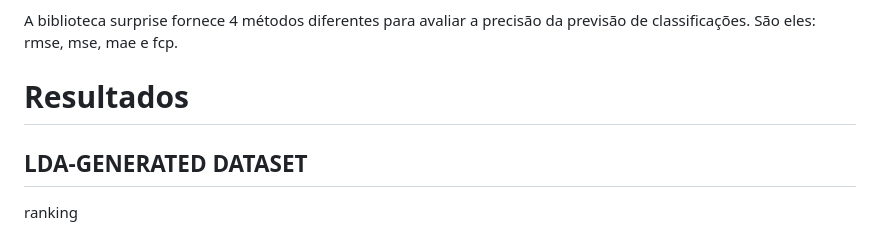
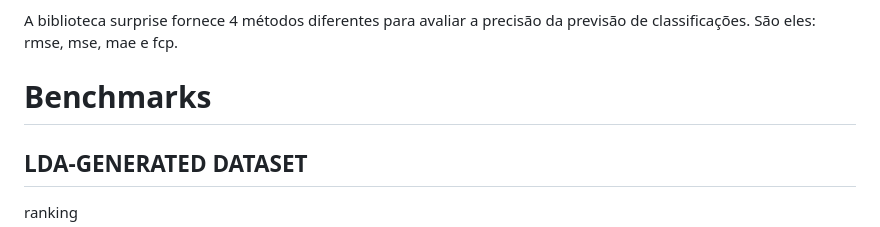
Before and after one commit to mcti-sefip/NLP-MCTI-PPF, a Markdown page: Machine_Learning_NLP/NLP_Recommendation/README.md, the part around the change. Rendered like a GitHub page.

```diff
--- a/Machine_Learning_NLP/NLP_Recommendation/README.md
+++ b/Machine_Learning_NLP/NLP_Recommendation/README.md
@@ -48,7 +48,7 @@ Todos os modelos foram usados e avaliados. Quando confrontados, diferentes méto
 
 A biblioteca surprise fornece 4 métodos diferentes para avaliar a precisão da previsão de classificações. São eles: rmse, mse, mae e fcp.
 
-# Resultados
+# Benchmarks
 
 ## LDA-GENERATED DATASET
 ranking
```
